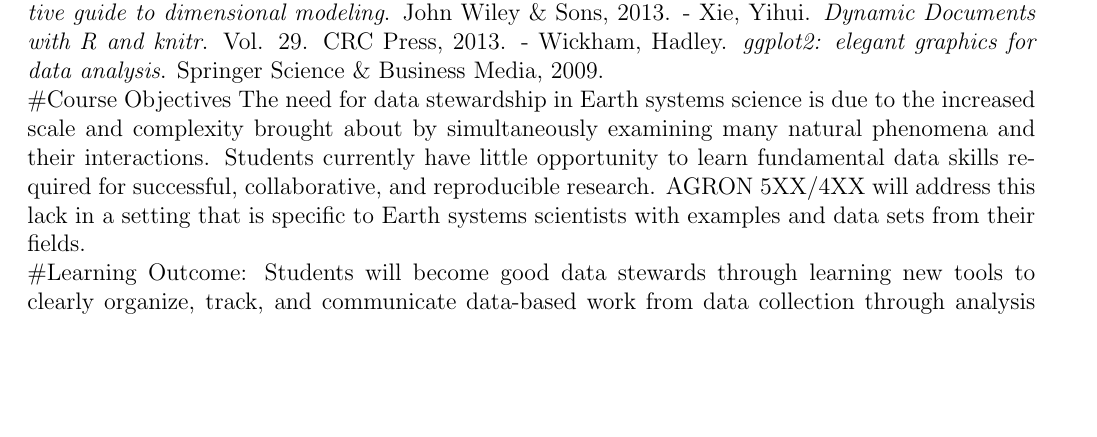
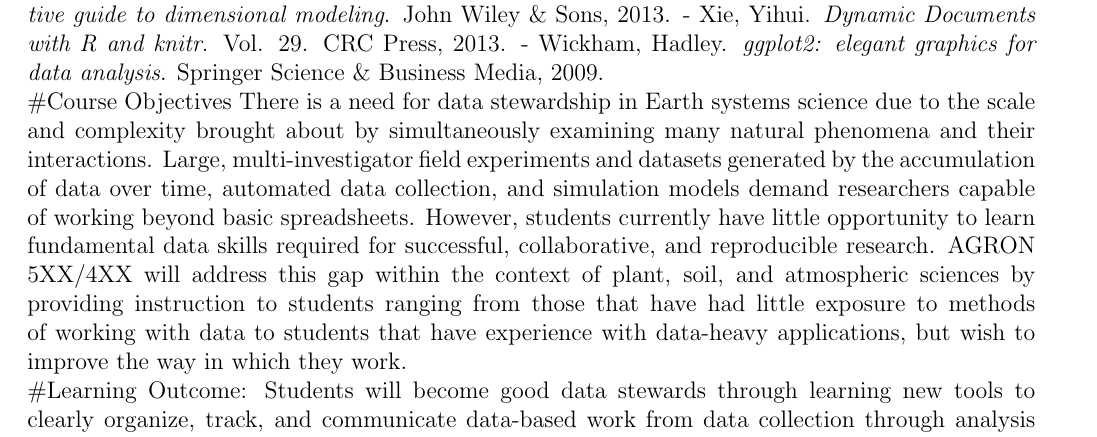
Before and after one commit to agron590-ISU/materials, an R Markdown document (syllabus/syllabus.Rmd): part of page 1 of 3, cut so that both start at the same text, the shorter picture padded with empty space. Rendered offline with R 4.5, knitr and Pandoc, then LaTeX, with nearby package versions.

Commit message:
updated objective

```diff
--- a/syllabus/syllabus.Rmd
+++ b/syllabus/syllabus.Rmd
@@ -26,7 +26,7 @@ output:
 - Wickham, Hadley. *ggplot2: elegant graphics for data analysis*. Springer Science & Business Media, 2009.
 
 #Course Objectives
-The need for data stewardship in Earth systems science is due to the increased scale and complexity brought about by simultaneously examining many natural phenomena and their interactions. Students currently have little opportunity to learn fundamental data skills required for successful, collaborative, and reproducible research. AGRON 5XX/4XX will address this lack in a setting that is specific to Earth systems scientists with examples and data sets from their fields.
+There is a need for data stewardship in Earth systems science due to the scale and complexity brought about by simultaneously examining many natural phenomena and their interactions.  Large, multi-investigator field experiments and datasets generated by the accumulation of data over time, automated data collection, and simulation models demand researchers capable of working beyond basic spreadsheets. However, students currently have little opportunity to learn fundamental data skills required for successful, collaborative, and reproducible research. AGRON 5XX/4XX will address this gap within the context of plant, soil, and atmospheric sciences by providing instruction to students ranging from those that have had little exposure to methods of working with data to students that have experience with data-heavy applications, but wish to improve the way in which they work.
 
 #Learning Outcome:
 Students will become good data stewards through learning new tools to clearly organize, track, and communicate data-based work from data collection through analysis and publication. This will facilitate strong collaborative research skills and enable subsequent researchers to reproduce or expand upon completed projects. By creating a deeper understanding of data architectures and data manipulation, this course will prepare students to be Earth systems scientists with the ability to complete the entire research cycle in a responsible way.
```
